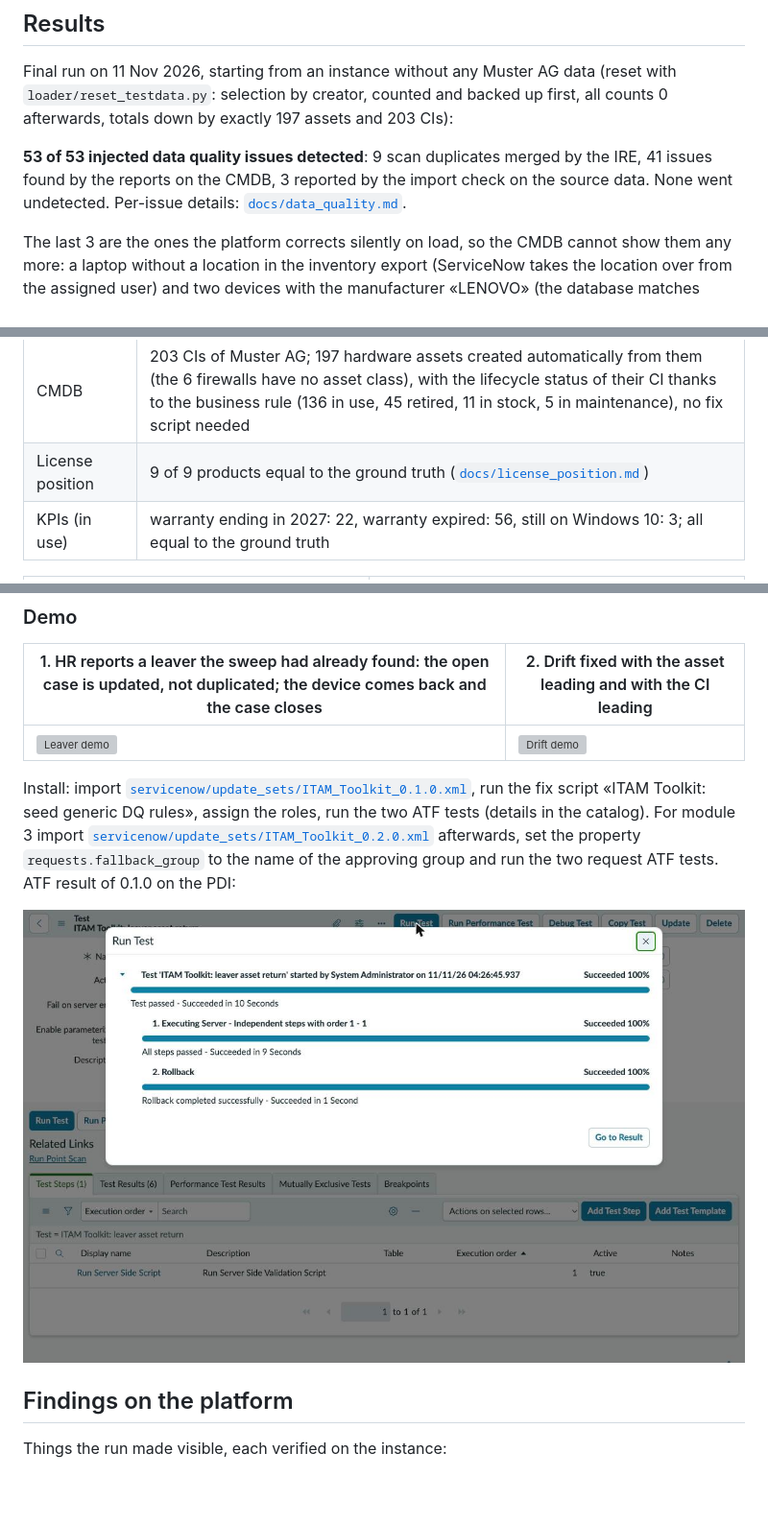
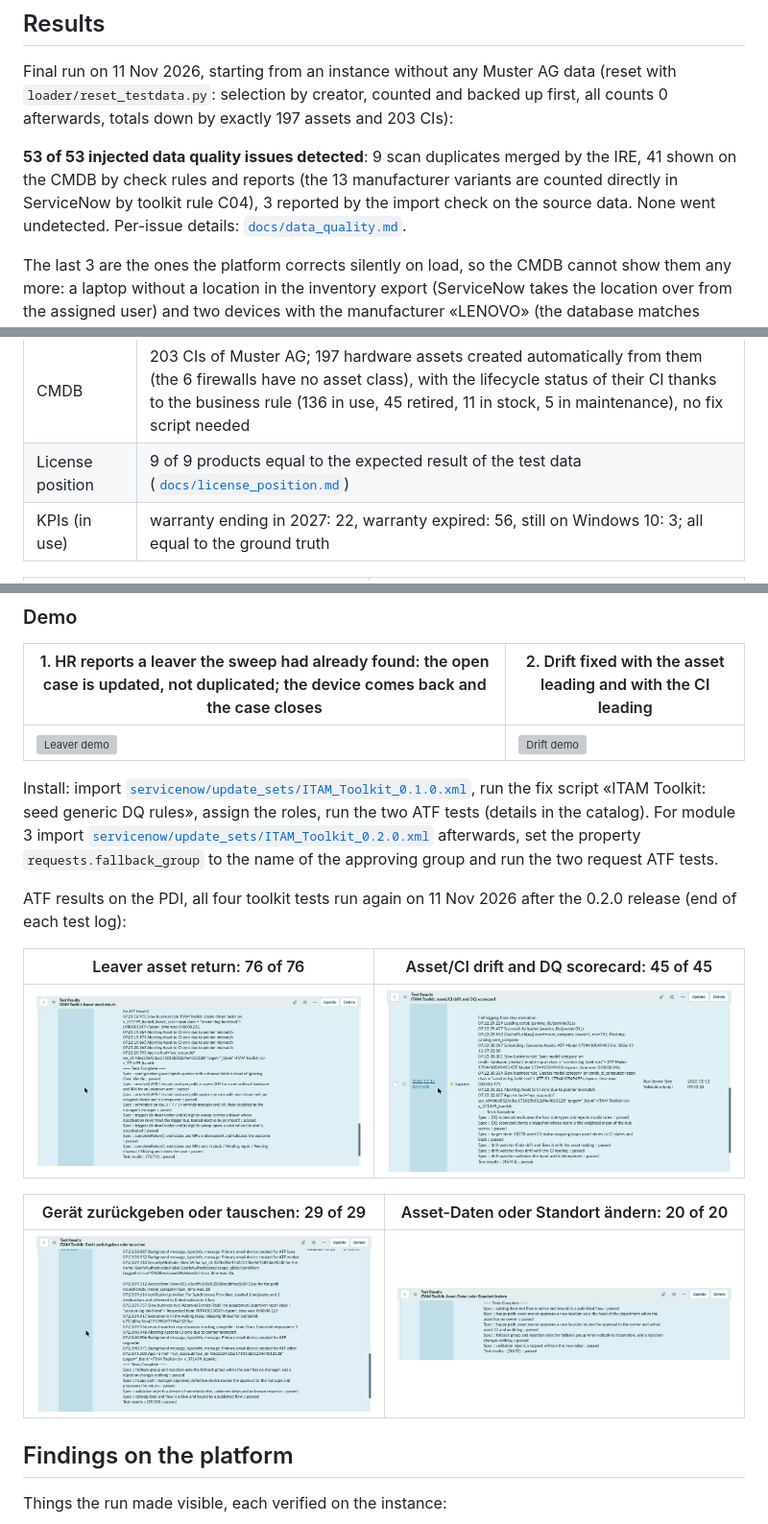
Before and after one commit to itam-automation/servicenow-itam-demo, a Markdown page: README.md, 3 parts joined by grey strips. Shown at 96% size. GitHub-like rendering; pictures changed too: docs/screenshots/16_toolkit_atf_passed.jpg (deleted), docs/screenshots/19_toolkit_atf_leaver_log.jpg (added), docs/screenshots/20_toolkit_atf_drift_log.jpg (added); blank space fills up the shorter version; grey boxes are pictures that could not be loaded.

```diff
--- a/README.md
+++ b/README.md
@@ -69,7 +69,7 @@ The loader uses a dedicated integration user (`svc_itam_loader`, machine identit
 
 Final run on 11 Nov 2026, starting from an instance without any Muster AG data (reset with `loader/reset_testdata.py`: selection by creator, counted and backed up first, all counts 0 afterwards, totals down by exactly 197 assets and 203 CIs):
 
-**53 of 53 injected data quality issues detected**: 9 scan duplicates merged by the IRE, 41 issues found by the reports on the CMDB, 3 reported by the import check on the source data. None went undetected. Per-issue details: [`docs/data_quality.md`](docs/data_quality.md).
+**53 of 53 injected data quality issues detected**: 9 scan duplicates merged by the IRE, 41 shown on the CMDB by check rules and reports (the 13 manufacturer variants are counted directly in ServiceNow by toolkit rule C04), 3 reported by the import check on the source data. None went undetected. Per-issue details: [`docs/data_quality.md`](docs/data_quality.md).
 
 The last 3 are the ones the platform corrects silently on load, so the CMDB cannot show them any more: a laptop without a location in the inventory export (ServiceNow takes the location over from the assigned user) and two devices with the manufacturer «LENOVO» (the database matches «Lenovo» regardless of case). In the previous run they counted as «resolved by the platform», not as detected. Now the onBefore transform script checks every row before it goes to the IRE and writes its findings into the import set row (column `u_dq_findings`, report «ITAM DQ 8»), with two general rules that do not know the injected issues:
 
@@ -85,7 +85,7 @@ On their own, these two rules flag 21 of the 21 injected issues of the two types
 | IRE, inventory export | 200 CIs created |
 | IRE, network scan | 12 rows: 9 merged into existing CIs (6 via serial number + MAC, 3 via name + MAC), 3 created as separate CIs because name and MAC contradict the matching serial number; all 3 are listed by report «ITAM DQ 7» |
 | CMDB | 203 CIs of Muster AG; 197 hardware assets created automatically from them (the 6 firewalls have no asset class), with the lifecycle status of their CI thanks to the business rule (136 in use, 45 retired, 11 in stock, 5 in maintenance), no fix script needed |
-| License position | 9 of 9 products equal to the ground truth ([`docs/license_position.md`](docs/license_position.md)) |
+| License position | 9 of 9 products equal to the expected result of the test data ([`docs/license_position.md`](docs/license_position.md)) |
 | KPIs (in use) | warranty ending in 2027: 22, warranty expired: 56, still on Windows 10: 3; all equal to the ground truth |
 
 | Import sets of the final run | Transform maps |
@@ -281,9 +281,17 @@ The times are demo times with the approver at the screen, not process times.
 |---|---|
 | ![Leaver demo](docs/demo/demo_3_leaver_return.gif) | ![Drift demo](docs/demo/demo_4_drift_fix.gif) |
 
-Install: import [`servicenow/update_sets/ITAM_Toolkit_0.1.0.xml`](servicenow/update_sets/ITAM_Toolkit_0.1.0.xml), run the fix script «ITAM Toolkit: seed generic DQ rules», assign the roles, run the two ATF tests (details in the catalog). For module 3 import [`servicenow/update_sets/ITAM_Toolkit_0.2.0.xml`](servicenow/update_sets/ITAM_Toolkit_0.2.0.xml) afterwards, set the property `requests.fallback_group` to the name of the approving group and run the two request ATF tests. ATF result of 0.1.0 on the PDI:
+Install: import [`servicenow/update_sets/ITAM_Toolkit_0.1.0.xml`](servicenow/update_sets/ITAM_Toolkit_0.1.0.xml), run the fix script «ITAM Toolkit: seed generic DQ rules», assign the roles, run the two ATF tests (details in the catalog). For module 3 import [`servicenow/update_sets/ITAM_Toolkit_0.2.0.xml`](servicenow/update_sets/ITAM_Toolkit_0.2.0.xml) afterwards, set the property `requests.fallback_group` to the name of the approving group and run the two request ATF tests.
 
-![ATF passed](docs/screenshots/16_toolkit_atf_passed.jpg)
+ATF results on the PDI, all four toolkit tests run again on 11 Nov 2026 after the 0.2.0 release (end of each test log):
+
+| Leaver asset return: 76 of 76 | Asset/CI drift and DQ scorecard: 45 of 45 |
+|---|---|
+| ![Leaver test log](docs/screenshots/19_toolkit_atf_leaver_log.jpg) | ![Drift test log](docs/screenshots/20_toolkit_atf_drift_log.jpg) |
+
+| Gerät zurückgeben oder tauschen: 29 of 29 | Asset-Daten oder Standort ändern: 20 of 20 |
+|---|---|
+| ![Return test log](docs/screenshots/21_toolkit_atf_device_return_log.jpg) | ![Change test log](docs/screenshots/22_toolkit_atf_asset_change_log.jpg) |
 
 ## Findings on the platform
 
```
Also changed, not shown: other parts of README.md (+7 -6 lines), 1 other file.
